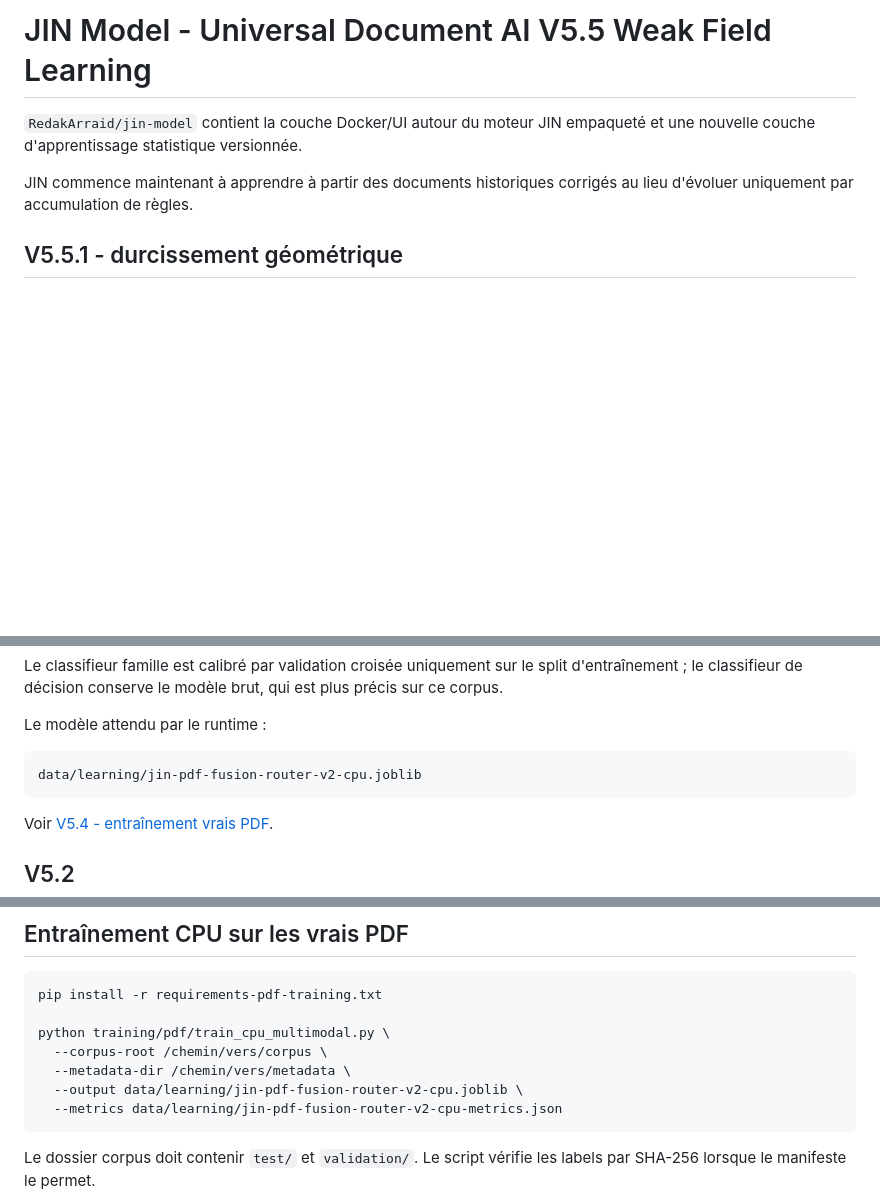
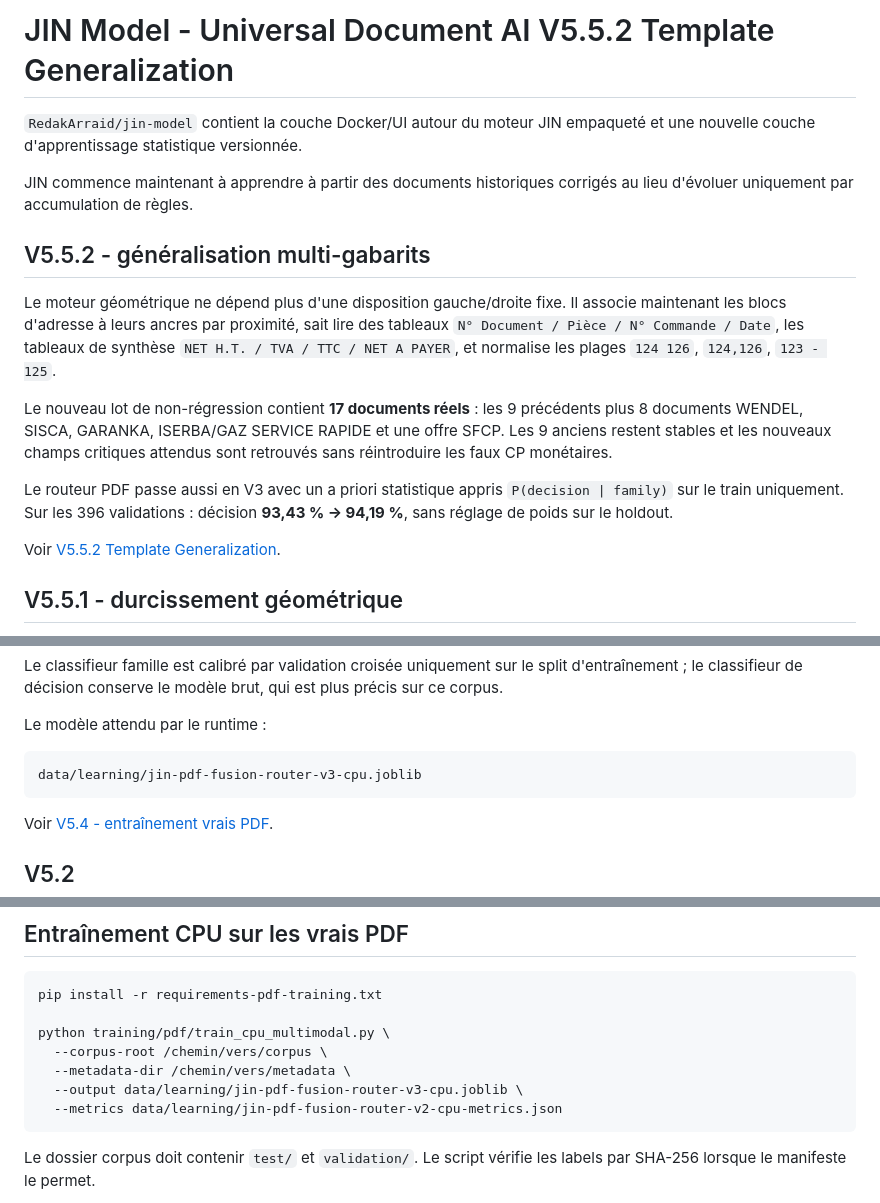
Before and after one commit to RedakArraid/jin-model, a Markdown page: README.md, 3 parts joined by grey strips. Drawn GitHub-style; blank space fills up the shorter version.

Commit message:
Document V5.5.2 in README

````diff
--- a/README.md
+++ b/README.md
@@ -1,8 +1,18 @@
-# JIN Model - Universal Document AI V5.5 Weak Field Learning
+# JIN Model - Universal Document AI V5.5.2 Template Generalization
 
 `RedakArraid/jin-model` contient la couche Docker/UI autour du moteur JIN empaqueté et une nouvelle couche d'apprentissage statistique versionnée.
 
 JIN commence maintenant à apprendre à partir des documents historiques corrigés au lieu d'évoluer uniquement par accumulation de règles.
+
+## V5.5.2 - généralisation multi-gabarits
+
+Le moteur géométrique ne dépend plus d'une disposition gauche/droite fixe. Il associe maintenant les blocs d'adresse à leurs ancres par proximité, sait lire des tableaux `N° Document / Pièce / N° Commande / Date`, les tableaux de synthèse `NET H.T. / TVA / TTC / NET A PAYER`, et normalise les plages `124 126`, `124,126`, `123 - 125`.
+
+Le nouveau lot de non-régression contient **17 documents réels** : les 9 précédents plus 8 documents WENDEL, SISCA, GARANKA, ISERBA/GAZ SERVICE RAPIDE et une offre SFCP. Les 9 anciens restent stables et les nouveaux champs critiques attendus sont retrouvés sans réintroduire les faux CP monétaires.
+
+Le routeur PDF passe aussi en V3 avec un a priori statistique appris `P(decision | family)` sur le train uniquement. Sur les 396 validations : décision **93,43 % -> 94,19 %**, sans réglage de poids sur le holdout.
+
+Voir [V5.5.2 Template Generalization](docs/V5_5_2_TEMPLATE_GENERALIZATION.md).
 
 ## V5.5.1 - durcissement géométrique
 
@@ -50,7 +60,7 @@ Le classifieur famille est calibré par validation croisée uniquement sur le sp
 Le modèle attendu par le runtime :
 
 ```text
-data/learning/jin-pdf-fusion-router-v2-cpu.joblib
+data/learning/jin-pdf-fusion-router-v3-cpu.joblib
 ```
 
 Voir [V5.4 - entraînement vrais PDF](docs/V5_4_REAL_PDF_TRAINING.md).
@@ -131,7 +141,7 @@ pip install -r requirements-pdf-training.txt
 python training/pdf/train_cpu_multimodal.py \
   --corpus-root /chemin/vers/corpus \
   --metadata-dir /chemin/vers/metadata \
-  --output data/learning/jin-pdf-fusion-router-v2-cpu.joblib \
+  --output data/learning/jin-pdf-fusion-router-v3-cpu.joblib \
   --metrics data/learning/jin-pdf-fusion-router-v2-cpu-metrics.json
 ```
 
````
Also changed, not shown: other parts of README.md (+1 -1 lines).
